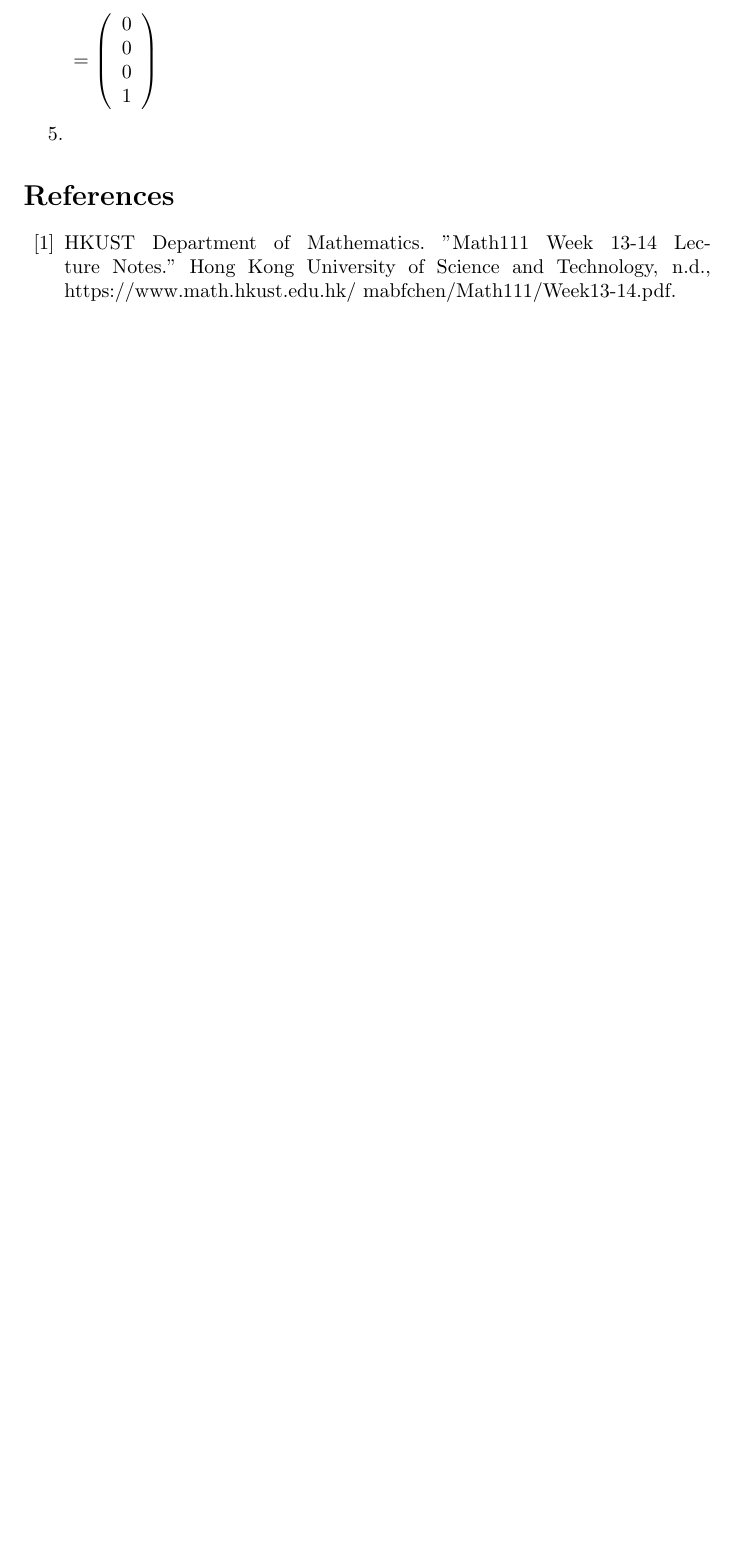
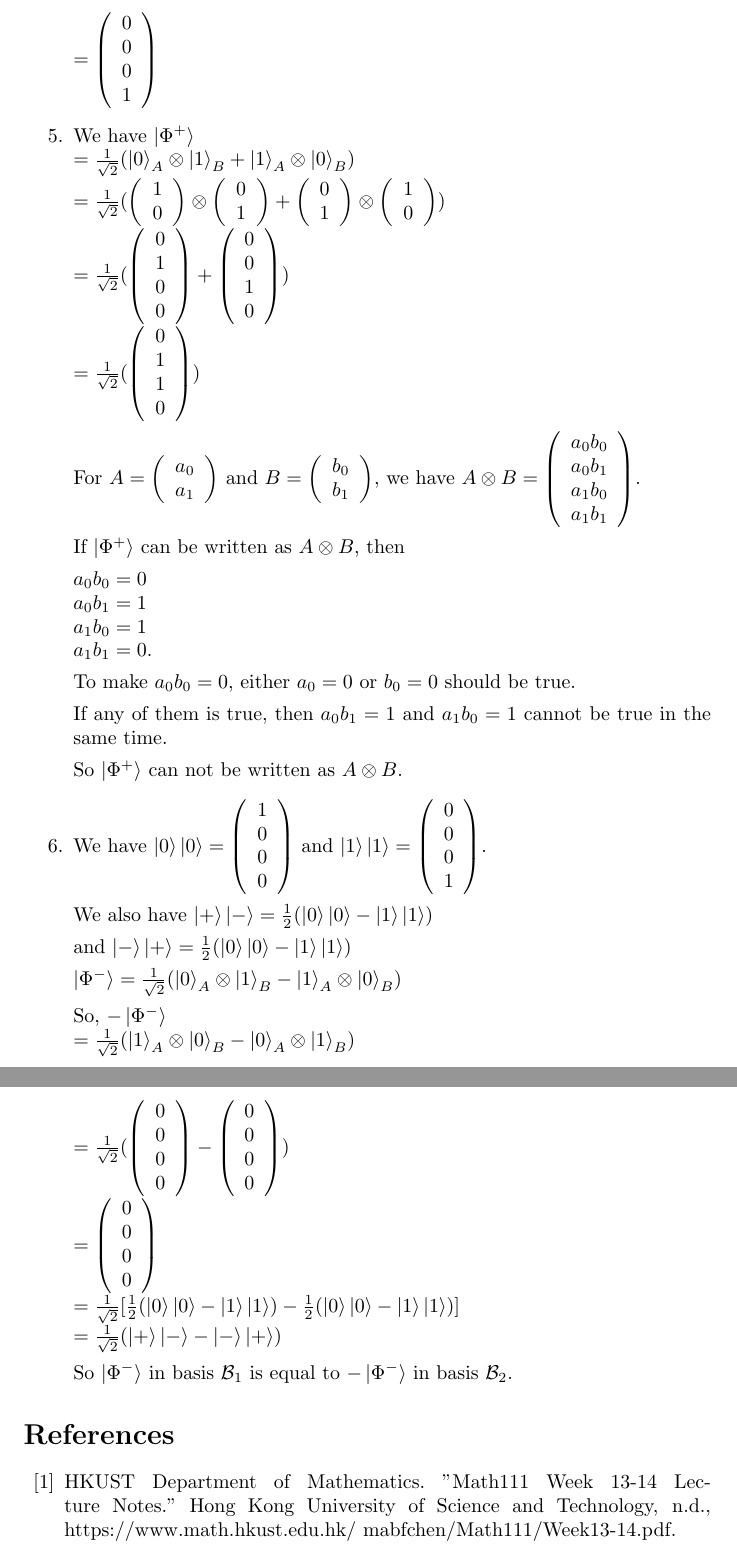
Before and after one commit to NoW0NDER/Quantum-Computing, a LaTeX problem sheet (Assignment 1/A1.tex): part of page 6 of 6 before the commit and two parts of pages 6 and 7 of 7 after it, the two joined at a grey line, cut so that both start at the same text, the shorter picture padded with empty space. Compiled offline with pdfLaTeX.

Commit message:
submit before sleep

```diff
--- a/Assignment 1/A1.tex
+++ b/Assignment 1/A1.tex
@@ -1,6 +1,7 @@
 \documentclass{article}
 \usepackage{lipsum}
 \usepackage{braket}
+\usepackage{mathrsfs}
 \begin{document}
 \title{Assignment 1}
 \author{
@@ -197,7 +198,73 @@
               \\=\left(\begin{array}{c}0\cdot{\left(\begin{array}{c}0\\1\end{array}\right)}\\1\cdot{\left(\begin{array}{c}0\\1\end{array}\right)}\end{array}\right)
               \\=\left(\begin{array}{c}0\times0\\0\times1\\1\times0\\1\times1\end{array}\right)
               \\=\left(\begin{array}{c}0\\0\\0\\1\end{array}\right)$
-    \item
+    \item We have
+          $\ket{\Phi^+}
+              \\=\frac{1}{\sqrt{2}}(\ket{0}_A\otimes\ket{1}_B+\ket{1}_A\otimes\ket{0}_B)
+              \\=\frac{1}{\sqrt{2}}(\left(\begin{array}{c}1\\0\end{array}\right)\otimes\left(\begin{array}{c}0\\1\end{array}\right)+\left(\begin{array}{c}0\\1\end{array}\right)\otimes\left(\begin{array}{c}1\\0\end{array}\right))
+              \\=\frac{1}{\sqrt{2}}(\left(\begin{array}{c}0\\1\\0\\0\end{array}\right)+\left(\begin{array}{c}0\\0\\1\\0\end{array}\right))
+              \\=\frac{1}{\sqrt{2}}(\left(\begin{array}{c}0\\1\\1\\0\end{array}\right))
+          $
+
+          For $A=\left(\begin{array}{c}
+                      a_0 \\a_1
+                  \end{array}\right)$ and $B=\left(\begin{array}{c}
+                      b_0 \\b_1
+                  \end{array}\right)$,
+        we have $A\otimes B=\left(\begin{array}{c}
+            a_0b_0\\a_0b_1\\a_1b_0\\a_1b_1
+        \end{array}\right)$.
+
+        If $\ket{\Phi^+}$ can be written as $A\otimes B$, then
+
+        $a_0b_0=0\\a_0b_1=1\\a_1b_0=1\\a_1b_1=0$.
+
+        To make $a_0b_0=0$, either $a_0=0$ or $b_0=0$ should be true.
+
+        If any of them is true, then $a_0b_1=1$ and $a_1b_0=1$ cannot be true in the same time.
+
+        So $\ket{\Phi^+}$ can not be written as $A\otimes B$.
+        \item We have $\ket{0}\ket{0}=\left(\begin{array}{c}
+            1\\0\\0\\0
+        \end{array}\right)$ and $\ket{1}\ket{1}=\left(\begin{array}{c}
+            0\\0\\0\\1
+        \end{array}\right)$.
+
+        We also have
+        $\ket{+}\ket{-}=\frac{1}{2}(\ket{0}\ket{0}-\ket{1}\ket{1})$
+
+        and $\ket{-}\ket{+}=\frac{1}{2}(\ket{0}\ket{0}-\ket{1}\ket{1})$
+
+        $\ket{\Phi^-}=\frac{1}{\sqrt{2}}(\ket{0}_A\otimes\ket{1}_B-\ket{1}_A\otimes\ket{0}_B)$
+
+        So, $-\ket{\Phi^-}
+        \\=\frac{1}{\sqrt{2}}(\ket{1}_A\otimes\ket{0}_B-\ket{0}_A\otimes\ket{1}_B)
+        \\=\frac{1}{\sqrt{2}}(\left(\begin{array}{c}
+            0\\0\\0\\0
+        \end{array}\right)-\left(\begin{array}{c}
+            0\\0\\0\\0
+        \end{array}\right))
+        \\=\left(\begin{array}{c}
+            0\\0\\0\\0
+        \end{array}\right)
+        \\=\frac{1}{\sqrt{2}}[\frac{1}{2}(\ket{0}\ket{0}-\ket{1}\ket{1})-\frac{1}{2}(\ket{0}\ket{0}-\ket{1}\ket{1})]
+        \\=\frac{1}{\sqrt{2}}(\ket{+}\ket{-}-\ket{-}\ket{+})
+        % \\=\frac{1}{\sqrt{2}}[(\left(\begin{array}{c}
+        %     1\\0\\0\\0
+        % \end{array}\right)-\left(\begin{array}{c}
+        %     0\\0\\0\\1
+        % \end{array}\right))-(\left(\begin{array}{c}
+        %     1\\0\\0\\0
+        % \end{array}\right)-\left(\begin{array}{c}
+        %     0\\0\\0\\1
+        % \end{array}\right))]
+        % \\==\frac{1}{\sqrt{2}}\times2\times(\ket{0}\ket{0}-\ket{1}\ket{1})
+        % \\=\frac{2}{\sqrt{2}}[(\ket{0}+\ket{1})\otimes(\ket{0}-\ket{1})]
+        % \\=
+        $
+
+        So $\ket{\Phi^-}$ in basis $\mathcal{B}_1$ is equal to $-\ket{\Phi^-}$ in basis $\mathcal{B}_2$.
+
 \end{enumerate}
 \begin{thebibliography}{99}
     \bibitem{ref1}HKUST Department of Mathematics.
```
Also changed, not shown: Assignment 1/A1.pdf, Assignment 1/A1.tex (2 more changed lines), 3 other files.
